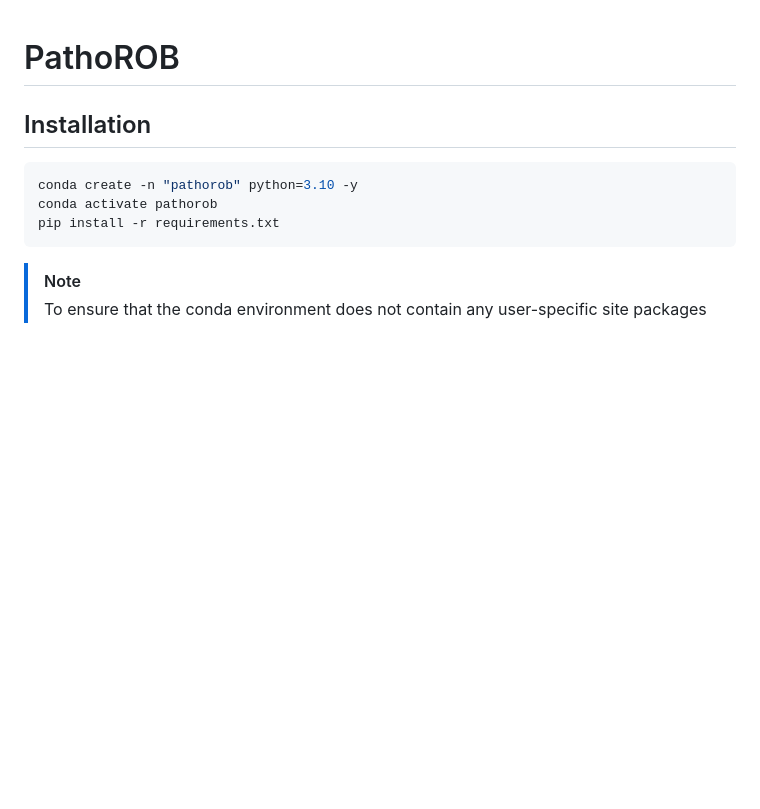
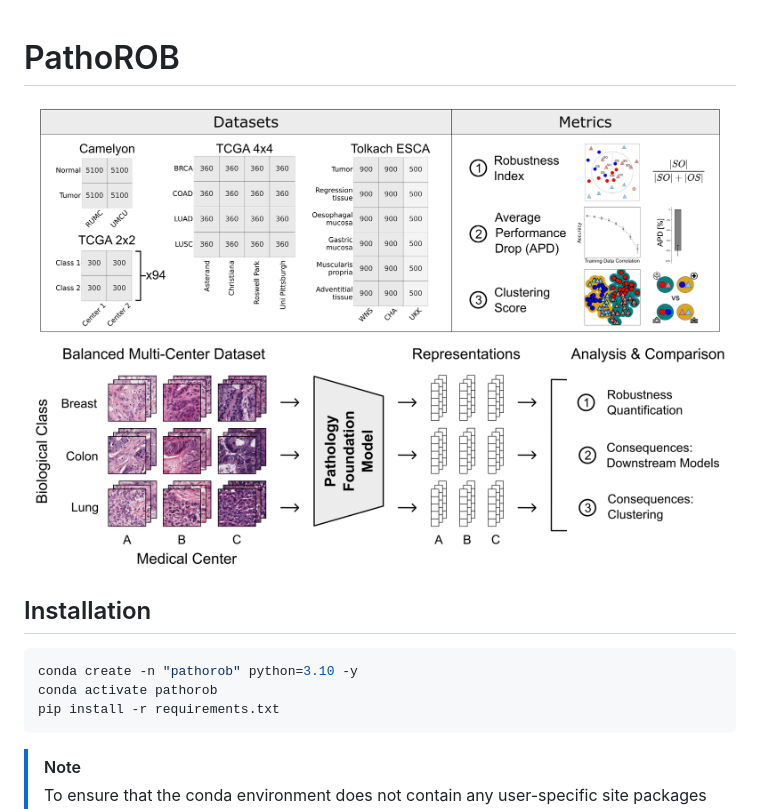
Before and after one commit to bifold-pathomics/PathoROB, a Markdown page: README.md, the part around the change. Drawn GitHub-style; pictures changed too: docs/pathorob_overview.png (added), docs/pathorob_pipeline.png (added); blank space fills up the shorter version.

Commit message:
added overview figures to readme

```diff
--- a/README.md
+++ b/README.md
@@ -1,4 +1,7 @@
 # PathoROB
+
+![Overview of the PathoROB benchmark.](docs/pathorob_overview.png)
+![Overview of the PathoROB pipeline.](docs/pathorob_pipeline.png)
 
 ## Installation
 
```
